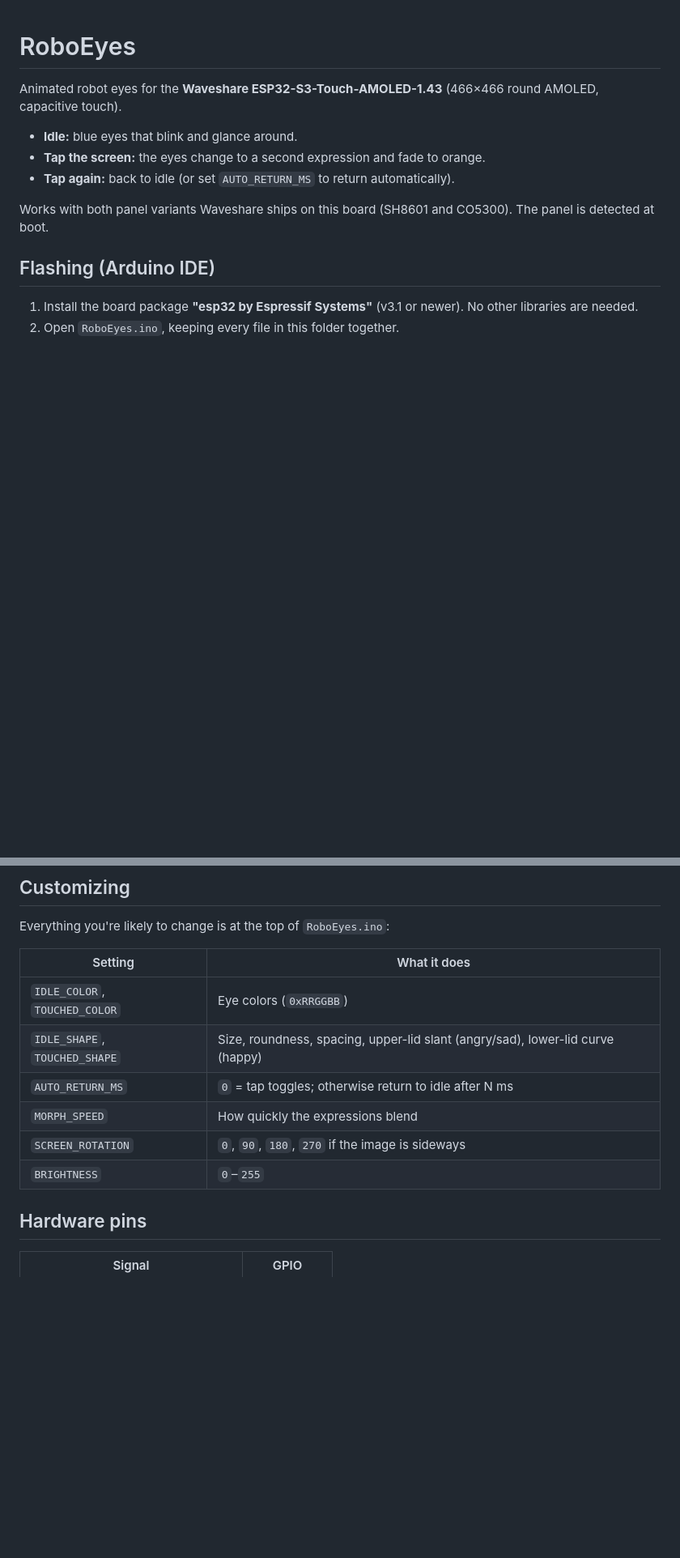
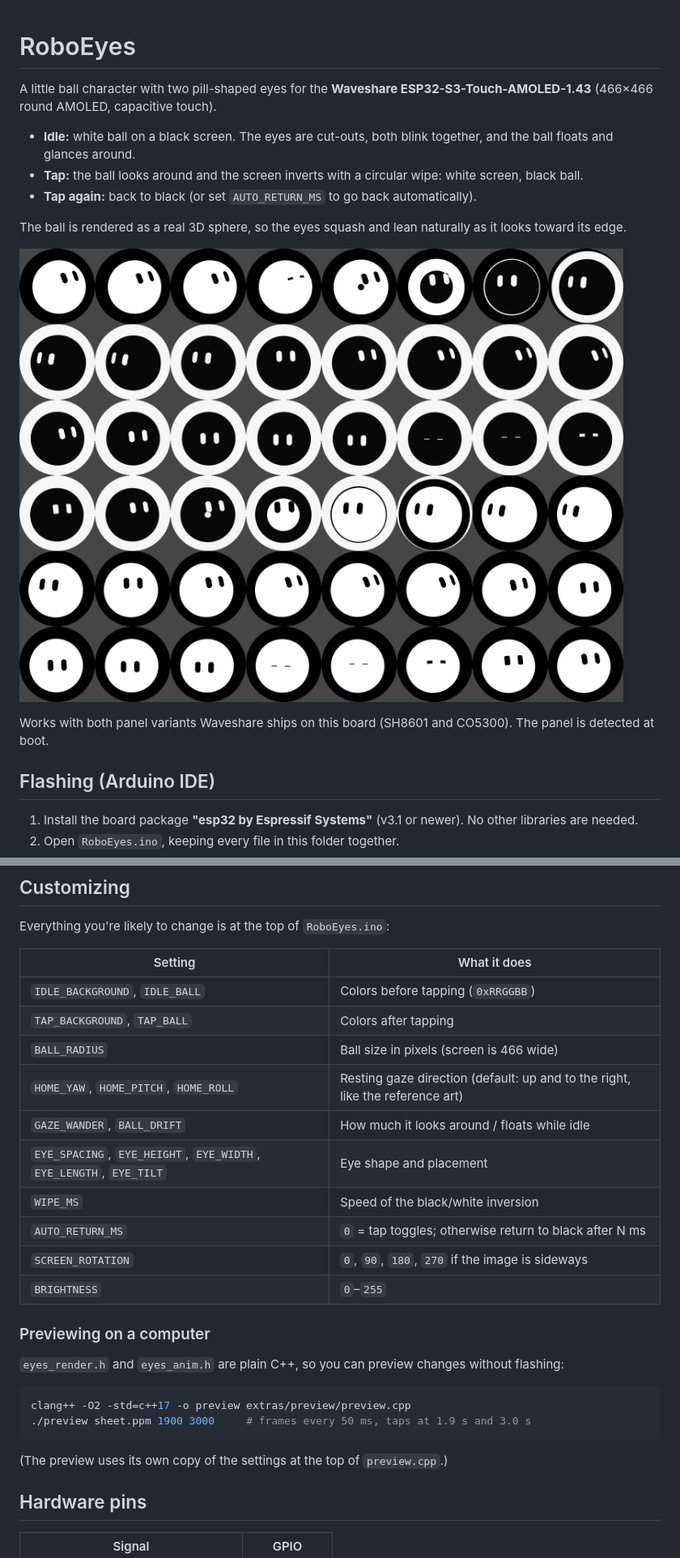
Before and after one commit to softobsessing/RoboEyes, a Markdown page: README.md, 2 parts joined by grey strips. Shown at 81% size. Drawn GitHub-style; pictures changed too: extras/preview/preview.png (added); blank space fills up the shorter version.

````diff
--- a/README.md
+++ b/README.md
@@ -1,10 +1,14 @@
 # RoboEyes
 
-Animated robot eyes for the **Waveshare ESP32-S3-Touch-AMOLED-1.43** (466×466 round AMOLED, capacitive touch).
+A little ball character with two pill-shaped eyes for the **Waveshare ESP32-S3-Touch-AMOLED-1.43** (466×466 round AMOLED, capacitive touch).
 
-- **Idle:** blue eyes that blink and glance around.
-- **Tap the screen:** the eyes change to a second expression and fade to orange.
-- **Tap again:** back to idle (or set `AUTO_RETURN_MS` to return automatically).
+- **Idle:** white ball on a black screen. The eyes are cut-outs, both blink together, and the ball floats and glances around.
+- **Tap:** the ball looks around and the screen inverts with a circular wipe: white screen, black ball.
+- **Tap again:** back to black (or set `AUTO_RETURN_MS` to go back automatically).
+
+The ball is rendered as a real 3D sphere, so the eyes squash and lean naturally as it looks toward its edge.
+
+![preview](extras/preview/preview.png)
 
 Works with both panel variants Waveshare ships on this board (SH8601 and CO5300). The panel is detected at boot.
 
@@ -34,12 +38,27 @@ Everything you're likely to change is at the top of `RoboEyes.ino`:
 
 | Setting | What it does |
 |---|---|
-| `IDLE_COLOR`, `TOUCHED_COLOR` | Eye colors (`0xRRGGBB`) |
-| `IDLE_SHAPE`, `TOUCHED_SHAPE` | Size, roundness, spacing, upper-lid slant (angry/sad), lower-lid curve (happy) |
-| `AUTO_RETURN_MS` | `0` = tap toggles; otherwise return to idle after N ms |
-| `MORPH_SPEED` | How quickly the expressions blend |
+| `IDLE_BACKGROUND`, `IDLE_BALL` | Colors before tapping (`0xRRGGBB`) |
+| `TAP_BACKGROUND`, `TAP_BALL` | Colors after tapping |
+| `BALL_RADIUS` | Ball size in pixels (screen is 466 wide) |
+| `HOME_YAW`, `HOME_PITCH`, `HOME_ROLL` | Resting gaze direction (default: up and to the right, like the reference art) |
+| `GAZE_WANDER`, `BALL_DRIFT` | How much it looks around / floats while idle |
+| `EYE_SPACING`, `EYE_HEIGHT`, `EYE_WIDTH`, `EYE_LENGTH`, `EYE_TILT` | Eye shape and placement |
+| `WIPE_MS` | Speed of the black/white inversion |
+| `AUTO_RETURN_MS` | `0` = tap toggles; otherwise return to black after N ms |
 | `SCREEN_ROTATION` | `0`, `90`, `180`, `270` if the image is sideways |
 | `BRIGHTNESS` | `0`–`255` |
+
+### Previewing on a computer
+
+`eyes_render.h` and `eyes_anim.h` are plain C++, so you can preview changes without flashing:
+
+```sh
+clang++ -O2 -std=c++17 -o preview extras/preview/preview.cpp
+./preview sheet.ppm 1900 3000     # frames every 50 ms, taps at 1.9 s and 3.0 s
+```
+
+(The preview uses its own copy of the settings at the top of `preview.cpp`.)
 
 ## Hardware pins
 
````
Also changed, not shown: 5 other files.
